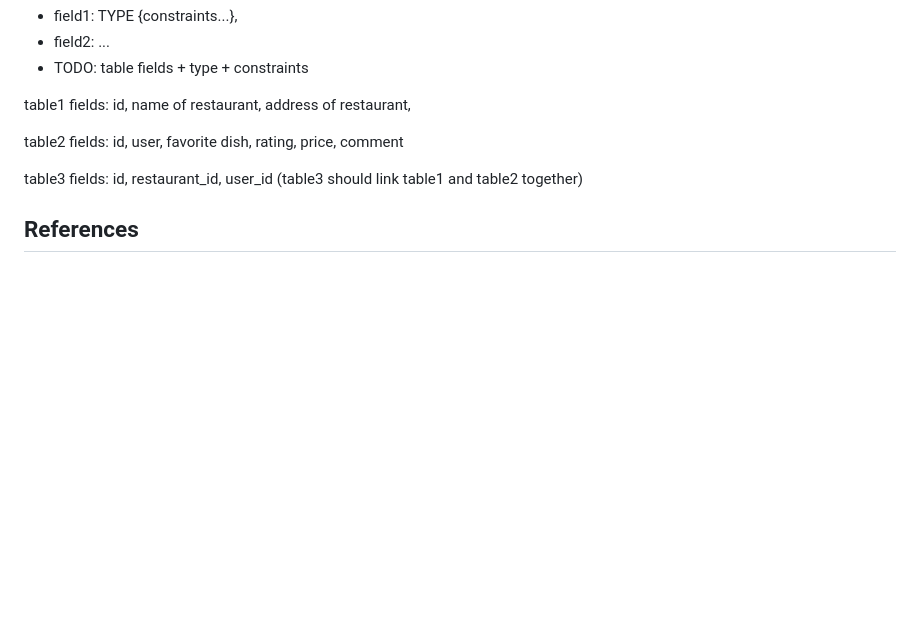
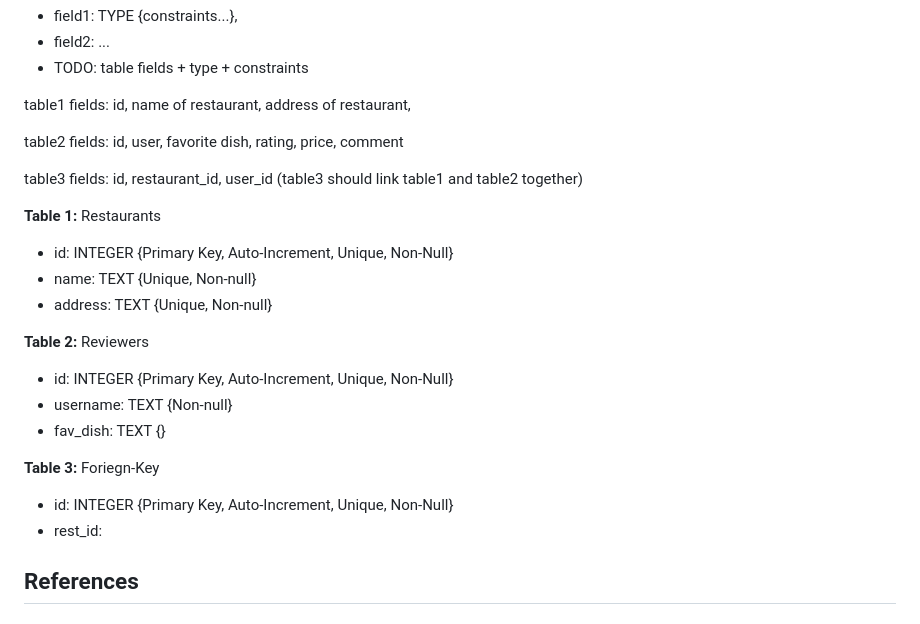
Before and after one commit to Sparke66/eateries-catalog, a Markdown page: design-plan/milestone-1.md, the part around the change. Rendered like a GitHub page; blank space fills up the shorter version.

Commit message:
Milestone 1: implemented tables

```diff
--- a/design-plan/milestone-1.md
+++ b/design-plan/milestone-1.md
@@ -172,6 +172,23 @@ table2 fields: id, user, favorite dish, rating, price, comment
 table3 fields: id, restaurant_id, user_id
 (table3 should link table1 and table2 together)
 
+**Table 1:** Restaurants
+
+- id: INTEGER {Primary Key, Auto-Increment, Unique, Non-Null}
+- name: TEXT {Unique, Non-null}
+- address: TEXT {Unique, Non-null}
+
+**Table 2:** Reviewers
+
+- id: INTEGER {Primary Key, Auto-Increment, Unique, Non-Null}
+- username: TEXT {Non-null}
+- fav_dish: TEXT {}
+
+**Table 3:** Foriegn-Key
+
+- id: INTEGER {Primary Key, Auto-Increment, Unique, Non-Null}
+- rest_id:
+
 ## References
 
 ### Collaborators
```
